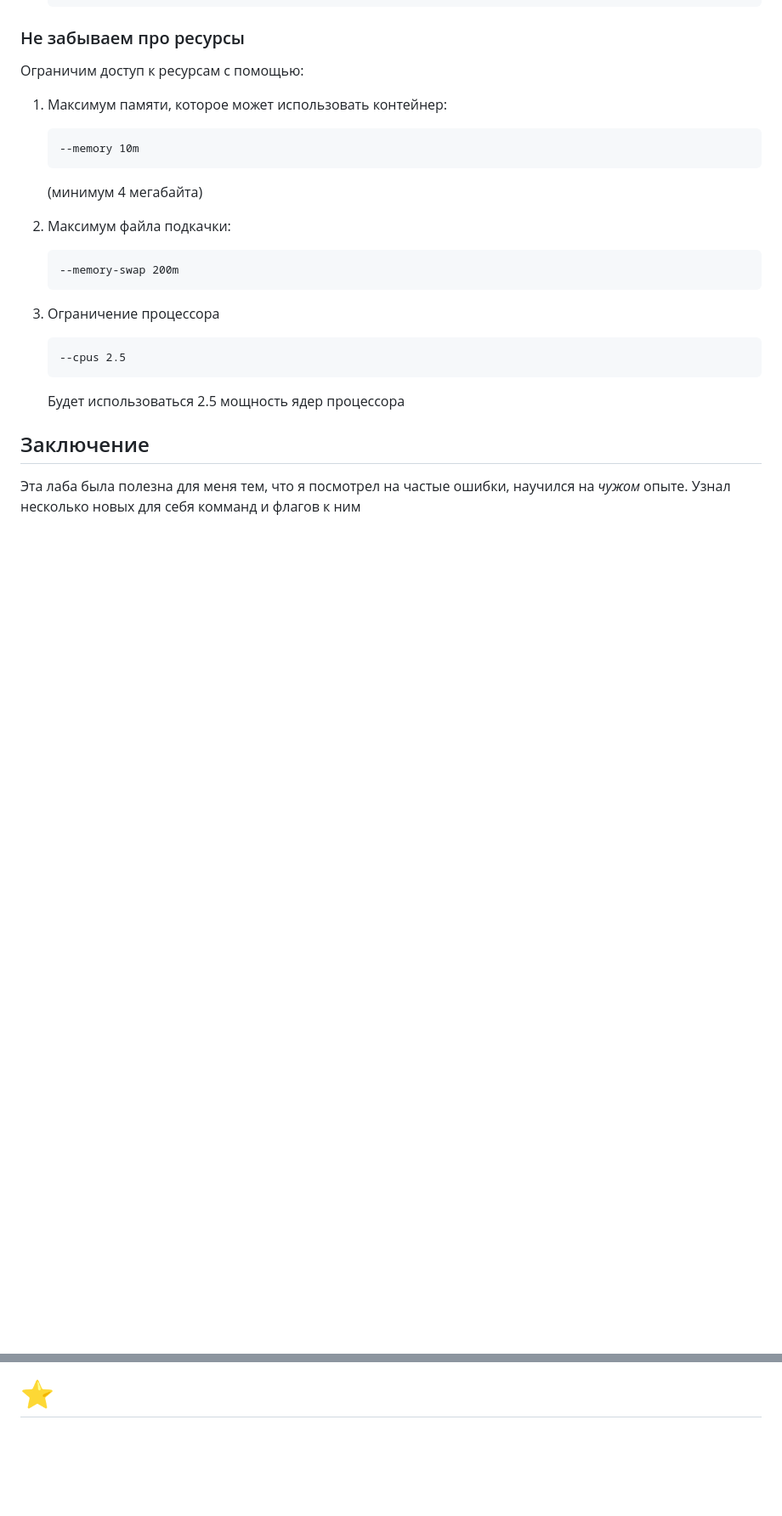
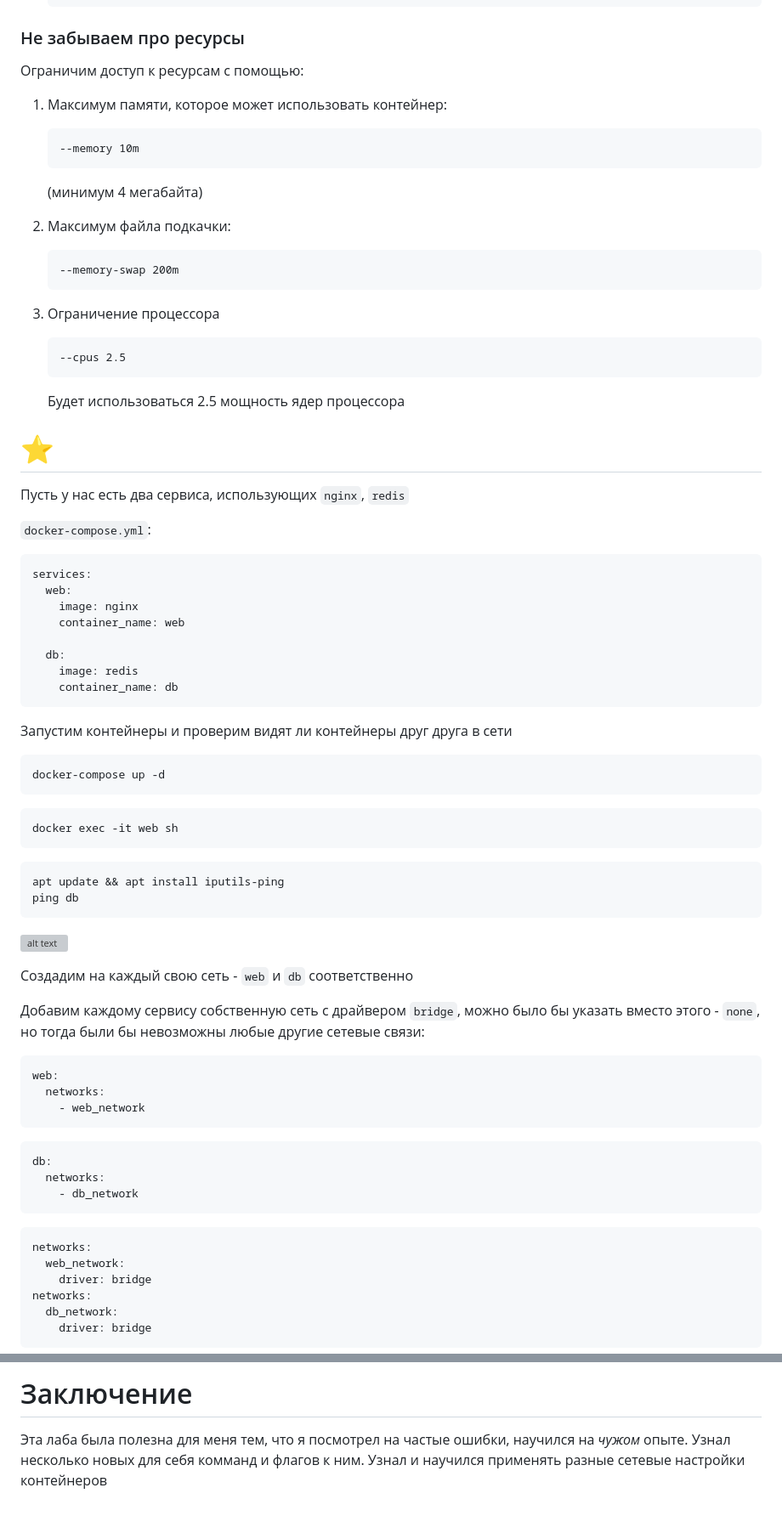
Before and after one commit to L33tl/Clouds, a Markdown page: lab2/readme.md, 2 parts joined by grey strips. Shown: that part at 85% size. GitHub-like rendering; blank space fills up the shorter version; grey boxes are pictures that could not be loaded.

Commit message:
done report

````diff
--- a/lab2/readme.md
+++ b/lab2/readme.md
@@ -147,5 +147,54 @@ CMD ["nginx", "-g", "daemon off;"]
     Будет использоваться 2.5 мощность ядер процессора
 
 
-## Заключение
-Эта лаба была полезна для меня тем, что я посмотрел на частые ошибки, научился на *чужом* опыте. Узнал несколько новых для себя комманд и флагов к ним
+
+# ⭐
+
+Пусть у нас есть два сервиса, использующих `nginx`, `redis`
+
+`docker-compose.yml`:
+```yml
+services:
+  web:
+    image: nginx
+    container_name: web
+
+  db:
+    image: redis
+    container_name: db
+```
+Запустим контейнеры и проверим видят ли контейнеры друг друга в сети
+```cmd
+docker-compose up -d
+```
+```cmd
+docker exec -it web sh
+```
+```cmd
+apt update && apt install iputils-ping
+ping db
+```
+![alt text](images/accessed_ping.png)
+
+Создадим на каждый свою сеть - `web` и `db` соответственно
+
+Добавим каждому сервису собственную сеть с драйвером `bridge`, можно было бы указать вместо этого - `none`, но тогда были бы невозможны любые другие сетевые связи:
+```yml
+web:
+  networks:
+    - web_network
+```
+```yml
+db:
+  networks:
+    - db_network
+```
+```yml
+networks:
+  web_network:
+    driver: bridge
+networks:
+  db_network:
+    driver: bridge
+```
+
@@ -152,4 +203,4 @@ CMD ["nginx", "-g", "daemon off;"]
 
 
-
-# ⭐
+# Заключение
+Эта лаба была полезна для меня тем, что я посмотрел на частые ошибки, научился на *чужом* опыте. Узнал несколько новых для себя комманд и флагов к ним. Узнал и научился применять разные сетевые настройки контейнеров
````
Also changed, not shown: other parts of lab2/readme.md (+2 -0 lines).
